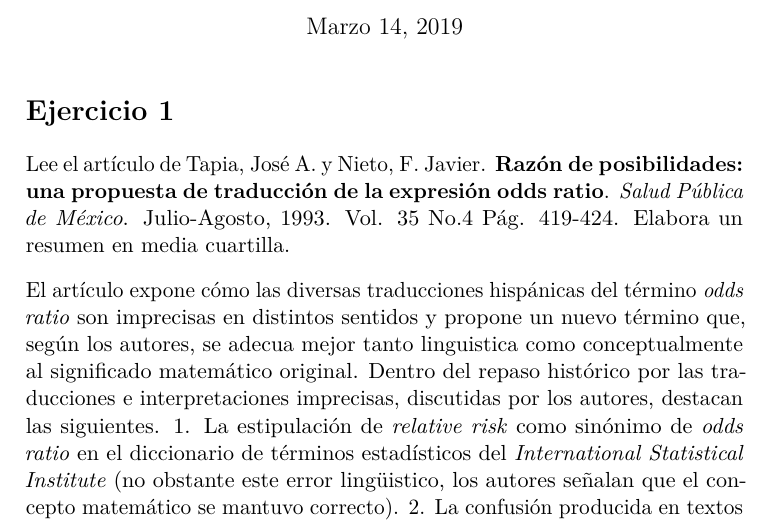
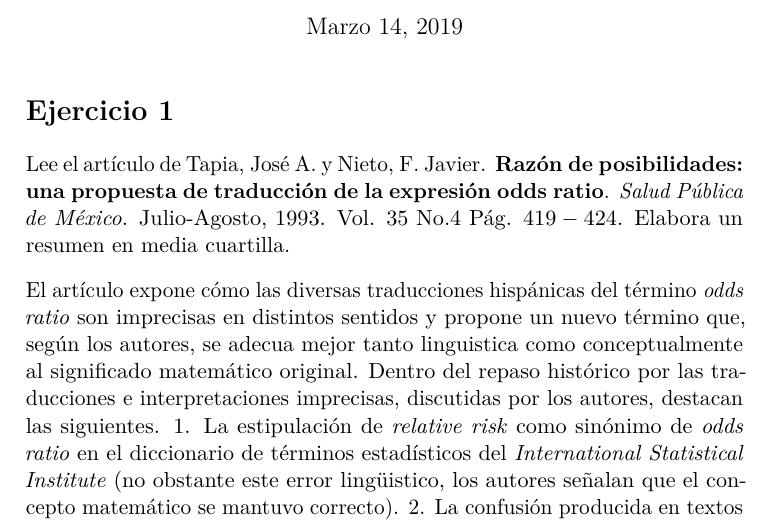
Before and after one commit to DQsamayoa/datos-categoricos, an R Markdown document (Tareas/Tarea_01/Tarea_01.Rmd): part of page 1 of 10, cut so that both start at the same text. Rendered offline with R 4.5, knitr and Pandoc, then LaTeX, with nearby package versions; a font, style sheet, LaTeX package, included part or bibliography that could not be used is replaced or left out.

Commit message:
Pequeños cambios

````diff
--- a/Tareas/Tarea_01/Tarea_01.Rmd
+++ b/Tareas/Tarea_01/Tarea_01.Rmd
@@ -35,9 +35,9 @@ library(latex2exp)
 ```
 
 # Ejercicio 1
-Lee el artículo de Tapia, José A. y Nieto, F. Javier. **Razón de posibilidades: una propuesta de traducción de la expresión odds ratio**. *Salud Pública de México*. Julio-Agosto, 1993. Vol. 35 No.4 Pág. 419-424. Elabora un resumen en media cuartilla.
+Lee el artículo de Tapia, José A. y Nieto, F. Javier. **Razón de posibilidades: una propuesta de traducción de la expresión odds ratio**. *Salud Pública de México*. Julio-Agosto, $1993$. Vol. $35$ No.$4$ Pág. $419-424$. Elabora un resumen en media cuartilla.
 
-El artículo expone cómo las diversas traducciones hispánicas del término _odds ratio_ son imprecisas en distintos sentidos y propone un nuevo término que, según los autores, se adecua mejor tanto linguistica como conceptualmente al significado matemático original. Dentro del repaso histórico por las traducciones e interpretaciones imprecisas, discutidas por los autores, destacan las siguientes. 1. La estipulación de _relative risk_ como sinónimo de _odds ratio_ en el diccionario de términos estadísticos del _International Statistical Institute_ (no obstante este error lingüistico, los autores señalan que el concepto matemático se mantuvo correcto). 2. La confusión producida en textos epidemiológicos en los que se refería a otros términos para hacer alusión al concepto de _odds ratio_: desigualdad relativa, posibilidades relativas, riesgo relativo estimado, por ejemplo. 3. La confusión del concepto matemático con su cálculo y el consecuente surgimiento de términos como _cross product ratio_ en los que pierde sentido linguüistico  la idea matemática original. 4. La traducción específica como _razón de momios_ que sólo tiene sentido en México, por la similitud entre el uso anglosajón del término _odds_ (no la traducción literal) y el uso mexicano de _momios_. La confusión entre probabilidad y _odds_ reflejada en la traducción cpmo _relación_ o _razón de probabilidad_.
+El artículo expone cómo las diversas traducciones hispánicas del término _odds ratio_ son imprecisas en distintos sentidos y propone un nuevo término que, según los autores, se adecua mejor tanto linguistica como conceptualmente al significado matemático original. Dentro del repaso histórico por las traducciones e interpretaciones imprecisas, discutidas por los autores, destacan las siguientes. $1$. La estipulación de _relative risk_ como sinónimo de _odds ratio_ en el diccionario de términos estadísticos del _International Statistical Institute_ (no obstante este error lingüistico, los autores señalan que el concepto matemático se mantuvo correcto). $2$. La confusión producida en textos epidemiológicos en los que se refería a otros términos para hacer alusión al concepto de _odds ratio_: desigualdad relativa, posibilidades relativas, riesgo relativo estimado, por ejemplo. $3$. La confusión del concepto matemático con su cálculo y el consecuente surgimiento de términos como _cross product ratio_ en los que pierde sentido linguüistico  la idea matemática original. $4$. La traducción específica como _razón de momios_ que sólo tiene sentido en México, por la similitud entre el uso anglosajón del término _odds_ (no la traducción literal) y el uso mexicano de _momios_. La confusión entre probabilidad y _odds_ reflejada en la traducción cpmo _relación_ o _razón de probabilidad_.
 A partir de las razones mencionadas, los autores mencionan que ciertas propuestas de traducción, como _razón de ventaja_, han resultado salvaguardar el significado matemático de _odds ratio_ pero su articulación en frases resulta extraña al español. Por ello proponen traducir _odds_ como _posibilidades_ que además de ser compatible con el significado y uso del término inglés _odds_ permite articular frases que reflejan el sentido original del término.
 
 # Ejercicio 2
````
